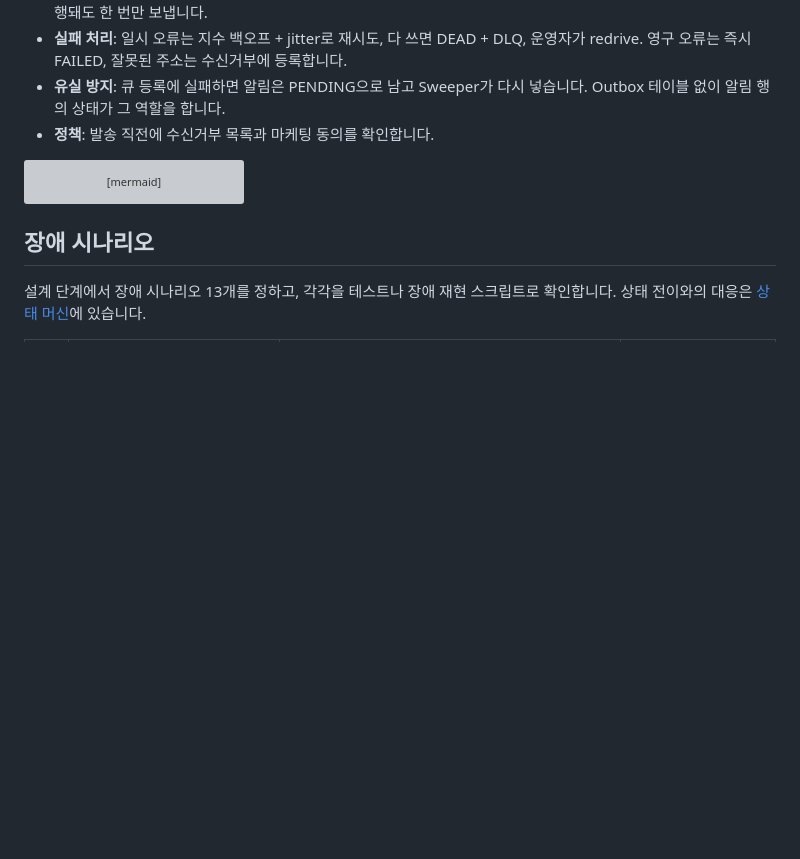
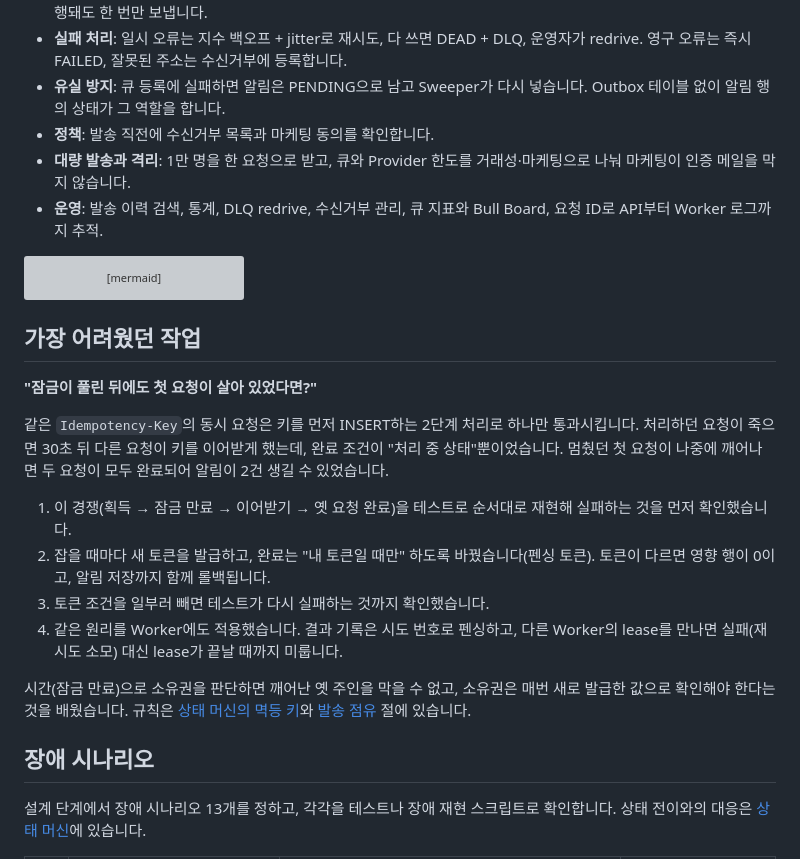
Before and after one commit to lee-mark01/notification-platform, a Markdown page: README.md, the part around one of its changes. Drawn GitHub-style; blank space fills up the shorter version; grey boxes are pictures that could not be loaded.

````diff
--- a/README.md
+++ b/README.md
@@ -14,6 +37,8 @@
 - **실패 처리**: 일시 오류는 지수 백오프 + jitter로 재시도, 다 쓰면 DEAD + DLQ, 운영자가 redrive. 영구 오류는 즉시 FAILED, 잘못된 주소는 수신거부에 등록합니다.
 - **유실 방지**: 큐 등록에 실패하면 알림은 PENDING으로 남고 Sweeper가 다시 넣습니다. Outbox 테이블 없이 알림 행의 상태가 그 역할을 합니다.
 - **정책**: 발송 직전에 수신거부 목록과 마케팅 동의를 확인합니다.
+- **대량 발송과 격리**: 1만 명을 한 요청으로 받고, 큐와 Provider 한도를 거래성·마케팅으로 나눠 마케팅이 인증 메일을 막지 않습니다.
+- **운영**: 발송 이력 검색, 통계, DLQ redrive, 수신거부 관리, 큐 지표와 Bull Board, 요청 ID로 API부터 Worker 로그까지 추적.
 
 ```mermaid
 flowchart LR
@@ -28,6 +53,19 @@ flowchart LR
   sweeper[Sweeper] -. "job을 잃은 알림 재등록" .-> q
   sweeper -.-> db
 ```
+
+## 가장 어려웠던 작업
+
+**"잠금이 풀린 뒤에도 첫 요청이 살아 있었다면?"**
+
+같은 `Idempotency-Key`의 동시 요청은 키를 먼저 INSERT하는 2단계 처리로 하나만 통과시킵니다. 처리하던 요청이 죽으면 30초 뒤 다른 요청이 키를 이어받게 했는데, 완료 조건이 "처리 중 상태"뿐이었습니다. 멈췄던 첫 요청이 나중에 깨어나면 두 요청이 모두 완료되어 알림이 2건 생길 수 있었습니다.
+
+1. 이 경쟁(획득 → 잠금 만료 → 이어받기 → 옛 요청 완료)을 테스트로 순서대로 재현해 실패하는 것을 먼저 확인했습니다.
+2. 잡을 때마다 새 토큰을 발급하고, 완료는 "내 토큰일 때만" 하도록 바꿨습니다(펜싱 토큰). 토큰이 다르면 영향 행이 0이고, 알림 저장까지 함께 롤백됩니다.
+3. 토큰 조건을 일부러 빼면 테스트가 다시 실패하는 것까지 확인했습니다.
+4. 같은 원리를 Worker에도 적용했습니다. 결과 기록은 시도 번호로 펜싱하고, 다른 Worker의 lease를 만나면 실패(재시도 소모) 대신 lease가 끝날 때까지 미룹니다.
+
+시간(잠금 만료)으로 소유권을 판단하면 깨어난 옛 주인을 막을 수 없고, 소유권은 매번 새로 발급한 값으로 확인해야 한다는 것을 배웠습니다. 규칙은 [상태 머신의 멱등 키](docs/design/state-machine.md#멱등-키)와 [발송 점유](docs/design/state-machine.md#발송-점유-lease) 절에 있습니다.
 
 ## 장애 시나리오
 
````
Also changed, not shown: other parts of README.md (+24 -1 lines).
